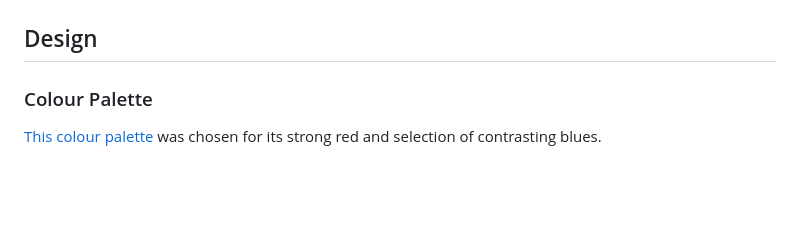
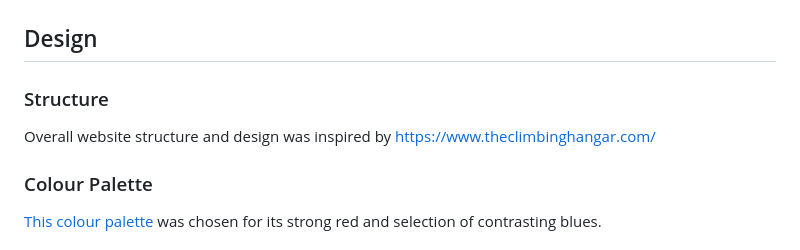
Before and after one commit to DavidMorgan92/rocbloc, a Markdown page: README.md, the part around the change. Rendered like a GitHub page; blank space fills up the shorter version.

Commit message:
Credit design source in readme

```diff
--- a/README.md
+++ b/README.md
@@ -82,6 +82,10 @@ As a business I want:
 
 ## Design
 
+### Structure
+
+Overall website structure and design was inspired by https://www.theclimbinghangar.com/
+
 ### Colour Palette
 
 [This colour palette](https://coolors.co/palette/e63946-f1faee-a8dadc-457b9d-1d3557) was chosen for its strong red and selection of contrasting blues.
```
